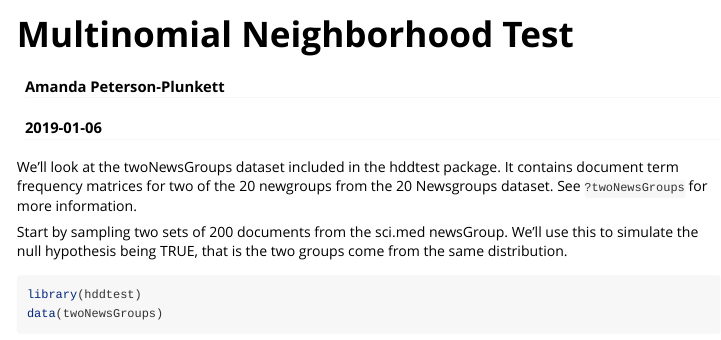
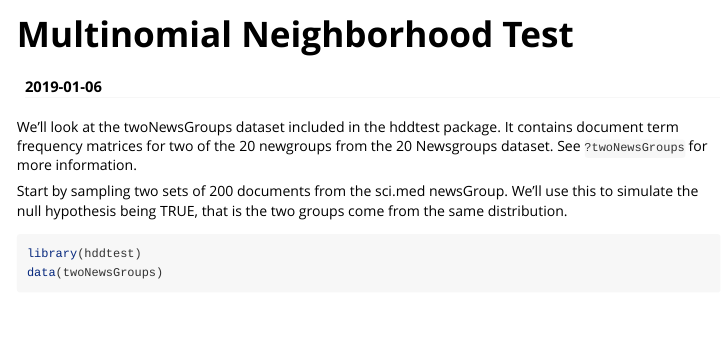
Before and after one commit to AmandaRP/hddtest, an R Markdown document (vignettes/multinomial-neighborhood-test-vignette.Rmd): the page in a window 1100 px wide, from its top. Rendered offline with R 4.5, knitr and Pandoc, with nearby package versions; code that draws random numbers runs with fixed seeds of ours; some code elsewhere in the file could not run offline.

Commit message:
Deleted author.

```diff
--- a/vignettes/multinomial-neighborhood-test-vignette.Rmd
+++ b/vignettes/multinomial-neighborhood-test-vignette.Rmd
@@ -1,6 +1,5 @@
 ---
 title: "Multinomial Neighborhood Test"
-author: "Amanda Peterson-Plunkett"
 date: "`r Sys.Date()`"
 output: rmarkdown::html_vignette
 vignette: >
```
